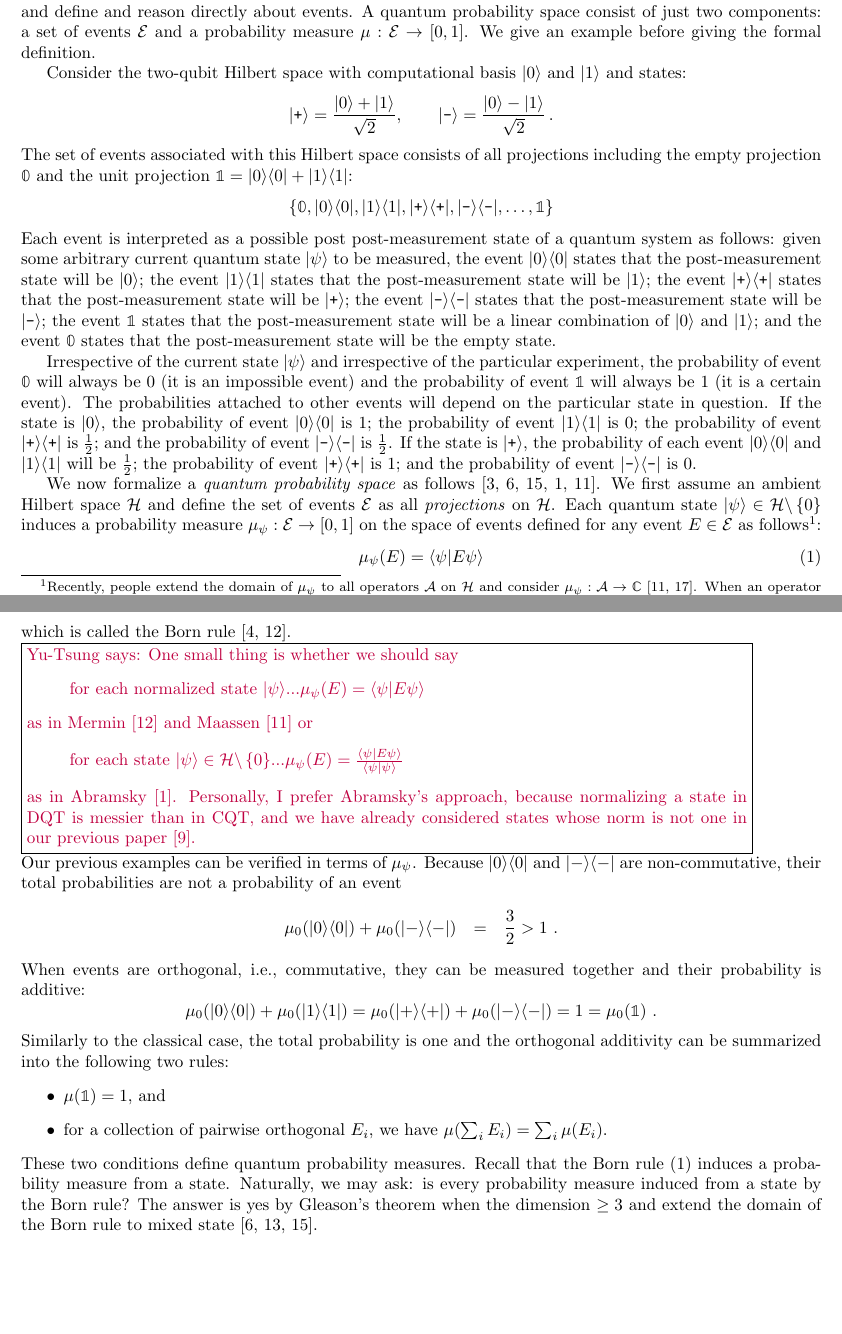
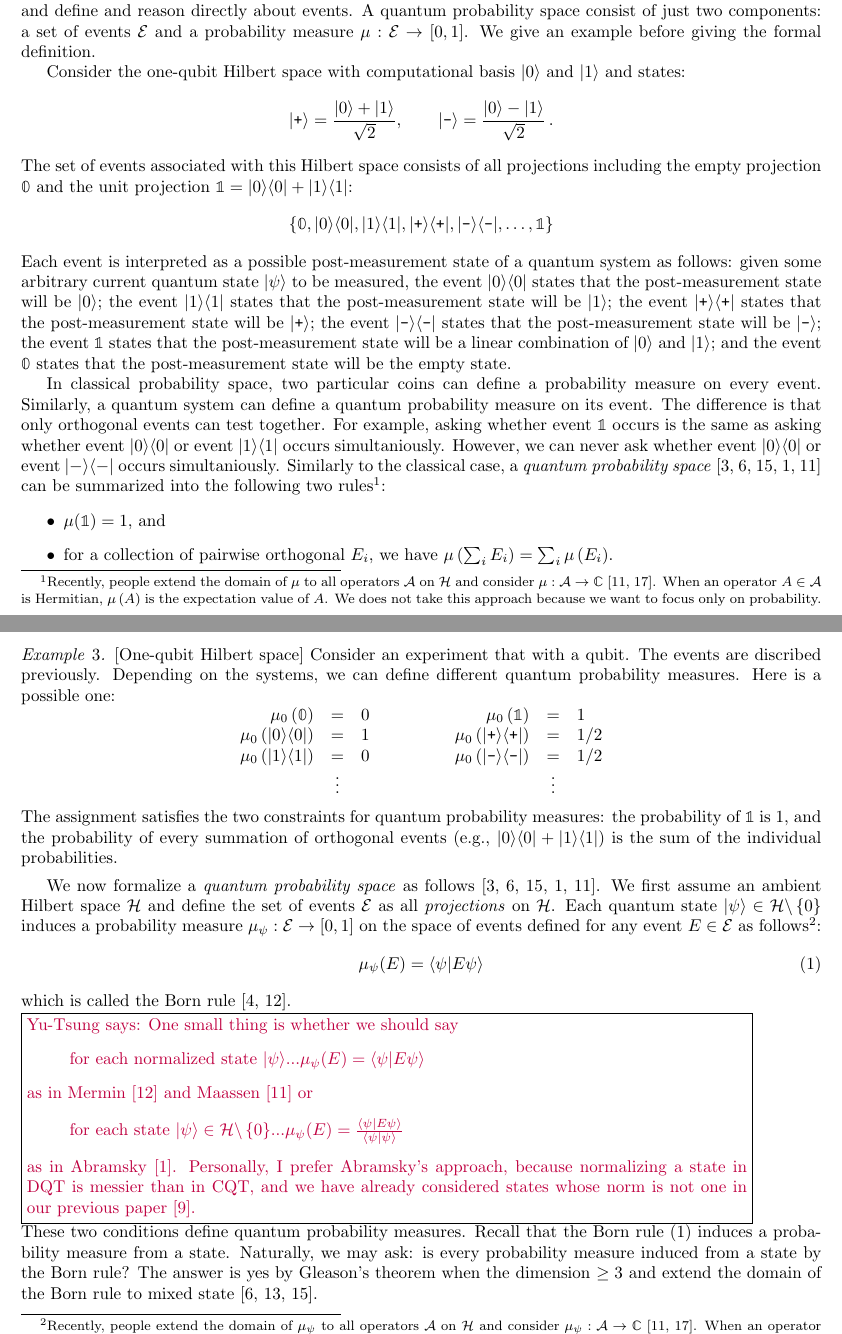
Before and after one commit to yuttai/Contextuality-and-Nonlocality-in-Discrete-Quantum-Theory, a LaTeX document (prob.tex): two parts of pages 2 and 3 of 6, joined at a grey line, cut so that both start at the same text, the shorter picture padded with empty space. Compiled offline with pdfLaTeX.

Commit message:
prob.tex \section{Quantum Probability Spaces} update...

```diff
--- a/prob.tex
+++ b/prob.tex
@@ -165,7 +165,7 @@ components: a set of events $\qevents$ and a probability measure
 $\mu : \qevents \rightarrow [0,1]$. We give an example before giving
 the formal definition.
 
-Consider the two-qubit Hilbert space with computational basis
+Consider the one-qubit Hilbert space with computational basis
 $\ket{0}$ and $\ket{1}$ and states:
 \[
 \ket{\ps}=\frac{\ket{0}+\ket{1}}{\sqrt{2}}, \qquad\ket{\ms}=\frac{\ket{0}-\ket{1}}{\sqrt{2}}\,.
@@ -176,7 +176,7 @@ projection $\mathbb{1} = \proj{0}+\proj{1}$:
 \[
 \{ \mathbb{0}, \proj{0}, \proj{1}, \proj{\ps}, \proj{\ms}, \ldots, \mathbb{1}\}
 \]
-Each event is interpreted as a possible post post-measurement state of
+Each event is interpreted as a possible post-measurement state of
 a quantum system as follows: given some arbitrary current quantum state
 $\ket{\psi}$ to be measured, the event $\proj{0}$ states that the
 post-measurement state will be $\ket{0}$; the event $\proj{1}$ states
@@ -188,19 +188,46 @@ post-measurement state will be a linear combination of $\ket{0}$ and
 $\ket{1}$; and the event $\mathbb{0}$ states that the post-measurement
 state will be the empty state.
 
-Irrespective of the current state $\ket{\psi}$ and
-irrespective of the particular experiment, the probability of event
-$\mathbb{0}$ will always be 0 (it is an impossible event) and the
-probability of event $\mathbb{1}$ will always be 1 (it is a certain
-event). The probabilities attached to other events will depend on the
-particular state in question. If the state is $\ket{0}$, the
-probability of event $\proj{0}$ is 1; the probability of event
-$\proj{1}$ is 0; the probability of event $\proj{\ps}$ is
-$\frac{1}{2}$; and the probability of event $\proj{\ms}$ is
-$\frac{1}{2}$. If the state is $\ket{\ps}$, the probability of each
-event $\proj{0}$ and $\proj{1}$ will be $\frac{1}{2}$; the
-probability of event $\proj{\ps}$ is 1; and the probability of event
-$\proj{\ms}$ is 0.
+In classical probability space, two particular coins can define a
+probability measure on every event. Similarly, a quantum system can
+define a quantum probability measure on its event. The difference
+is that only orthogonal events can test together. For example, asking
+whether event~$\mathbb{1}$ occurs is the same as asking whether
+event~$\proj{0}$ or event~$\proj{1}$ occurs simultaniously. However,
+we can never ask whether event~$\proj{0}$ or event~$\proj{-}$
+occurs simultaniously. Similarly to the classical case, a \emph{quantum
+probability space}~\cite{BirkhoffVonNeumann1936,gleason1957,Redhead1987-REDINA,DBLP:journals/corr/abs-0910-2393,Maassen2010}
+can be summarized into the following two rules\footnote{Recently, people extend the domain of $\mu$ to all operators~$\mathcal{A}$
+on $\Hilb$ and consider $\mu:\mathcal{A}\rightarrow\C$~\cite{Maassen2010,Swart2013}.
+When an operator $A\in\mathcal{A}$ is Hermitian, $\mu\left(A\right)$
+is the expectation value of $A$. We does not take this approach because
+we want to focus only on probability. }:
+\begin{itemize}
+\item $\mu(\mathbb{1})=1$, and
+\item for a collection of pairwise orthogonal $E_{i}$, we have $\mu\left(\sum_{i}E_{i}\right)=\sum_{i}\mu\left(E_{i}\right)$.
+\end{itemize}
+\begin{example}{[}One-qubit Hilbert space{]} Consider an experiment
+that with a qubit. The events are discribed previously. Depending on
+the systems, we can define different quantum probability measures.
+Here is a possible one:
+\[
+\begin{array}{c@{\qquad\qquad}c}
+\begin{array}{rcl}
+\mu_{0}\left(\mathbb{0}\right) & = & 0\\
+\mu_{0}\left(\proj{0}\right) & = & 1\\
+\mu_{0}\left(\proj{1}\right) & = & 0\\
+ & \vdots
+\end{array} & \begin{array}{rcl}
+\mu_{0}\left(\mathbb{1}\right) & = & 1\\
+\mu_{0}\left(\proj{\ps}\right) & = & 1/2\\
+\mu_{0}\left(\proj{\ms}\right) & = & 1/2\\
+ & \vdots
+\end{array}\end{array}
+\]
+The assignment satisfies the two constraints for quantum probability
+measures: the probability of $\mathbb{1}$ is 1, and the probability
+of every summation of orthogonal events (e.g., $\proj{0}+\proj{1}$)
+is the sum of the individual probabilities. \end{example}
 
 % \begin{itemize}
 % \item Family I: $\proj{0}$, $\proj{1}$
@@ -275,24 +302,6 @@ as in Abramsky~\cite{DBLP:journals/corr/abs-0910-2393}. Personally,
 I prefer Abramsky's approach, because normalizing a state in DQT is
 messier than in CQT, and we have already considered states whose norm
 is not one in our previous paper~\cite{DQT2014}.}\\
-Our previous examples can be verified in terms of $\mu_{\psi}$. Because
-$\proj{0}$ and $\proj{-}$ are non-commutative, their total probabilities
-are not a probability of an event
-\begin{eqnarray*}
-\mu_{0}(\proj{0})+\mu_{0}(\proj{-}) & = & \frac{3}{2}>1\textrm{ .}
-\end{eqnarray*}
-When events are orthogonal, i.e., commutative, they can be measured
-together and their probability is additive:
-\[
-\mu_{0}(\proj{0})+\mu_{0}(\proj{1})=\mu_{0}(\proj{+})+\mu_{0}(\proj{-})=1=\mu_{0}(\mathbb{1})\textrm{ .}
-\]
-Similarly to the classical case, the total probability is one and
-the orthogonal additivity can be summarized into the following two
-rules:
-\begin{itemize}
-\item $\mu(\mathbb{1})=1$, and
-\item for a collection of pairwise orthogonal $E_{i}$, we have $\mu(\sum_{i}E_{i})=\sum_{i}\mu(E_{i})$.
-\end{itemize}
 These two conditions define quantum probability measures. Recall that
 the Born rule (\ref{eq:Born}) induces a probability measure from
 a state. Naturally, we may ask: is every probability measure induced
```
Also changed, not shown: prob.pdf, 1 other file.
